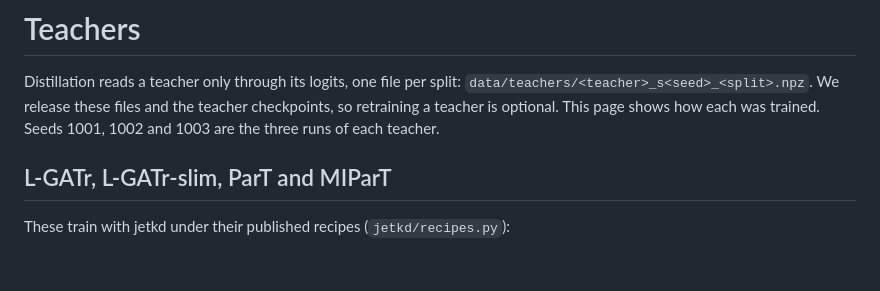
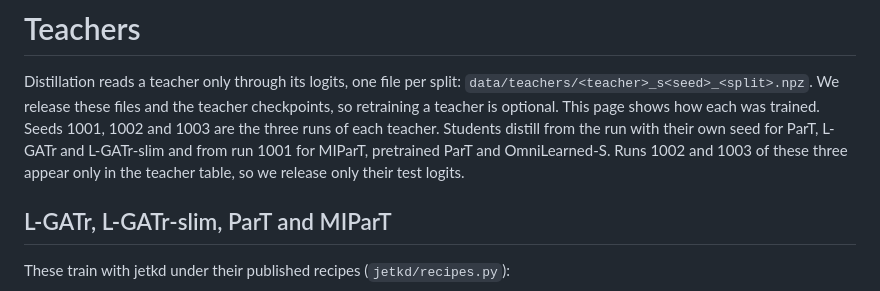
Before and after one commit to JayAgarwal25/distilling-jet-taggers, a Markdown page: teachers/README.md, the part around the change. Rendered like a GitHub page; blank space fills up the shorter version.

Commit message:
say which teacher runs the students use

```diff
--- a/teachers/README.md
+++ b/teachers/README.md
@@ -3,7 +3,10 @@
 Distillation reads a teacher only through its logits, one file per split:
 `data/teachers/<teacher>_s<seed>_<split>.npz`. We release these files and the teacher
 checkpoints, so retraining a teacher is optional. This page shows how each was trained.
-Seeds 1001, 1002 and 1003 are the three runs of each teacher.
+Seeds 1001, 1002 and 1003 are the three runs of each teacher. Students distill from the
+run with their own seed for ParT, L-GATr and L-GATr-slim and from run 1001 for MIParT,
+pretrained ParT and OmniLearned-S. Runs 1002 and 1003 of these three appear only in the
+teacher table, so we release only their test logits.
 
 ## L-GATr, L-GATr-slim, ParT and MIParT
 
```
